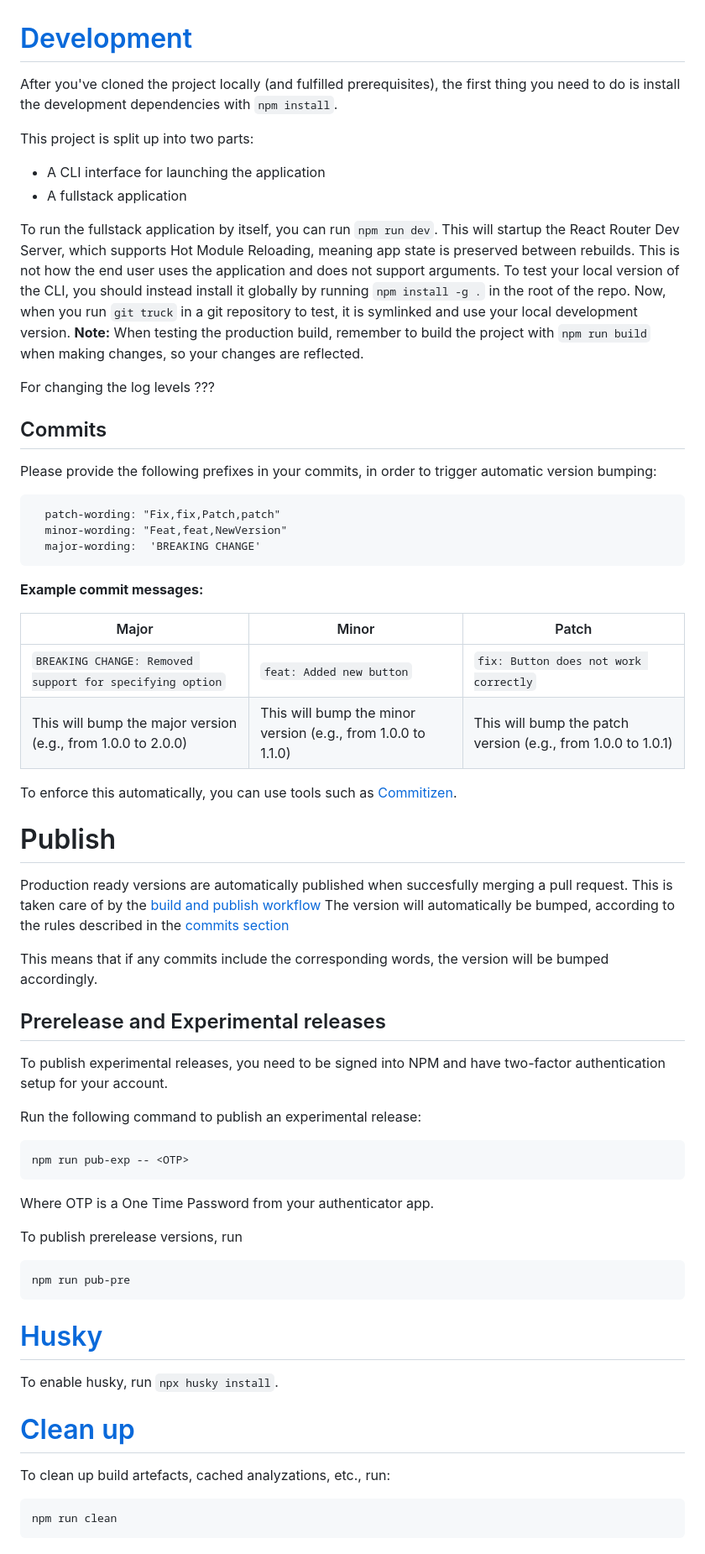
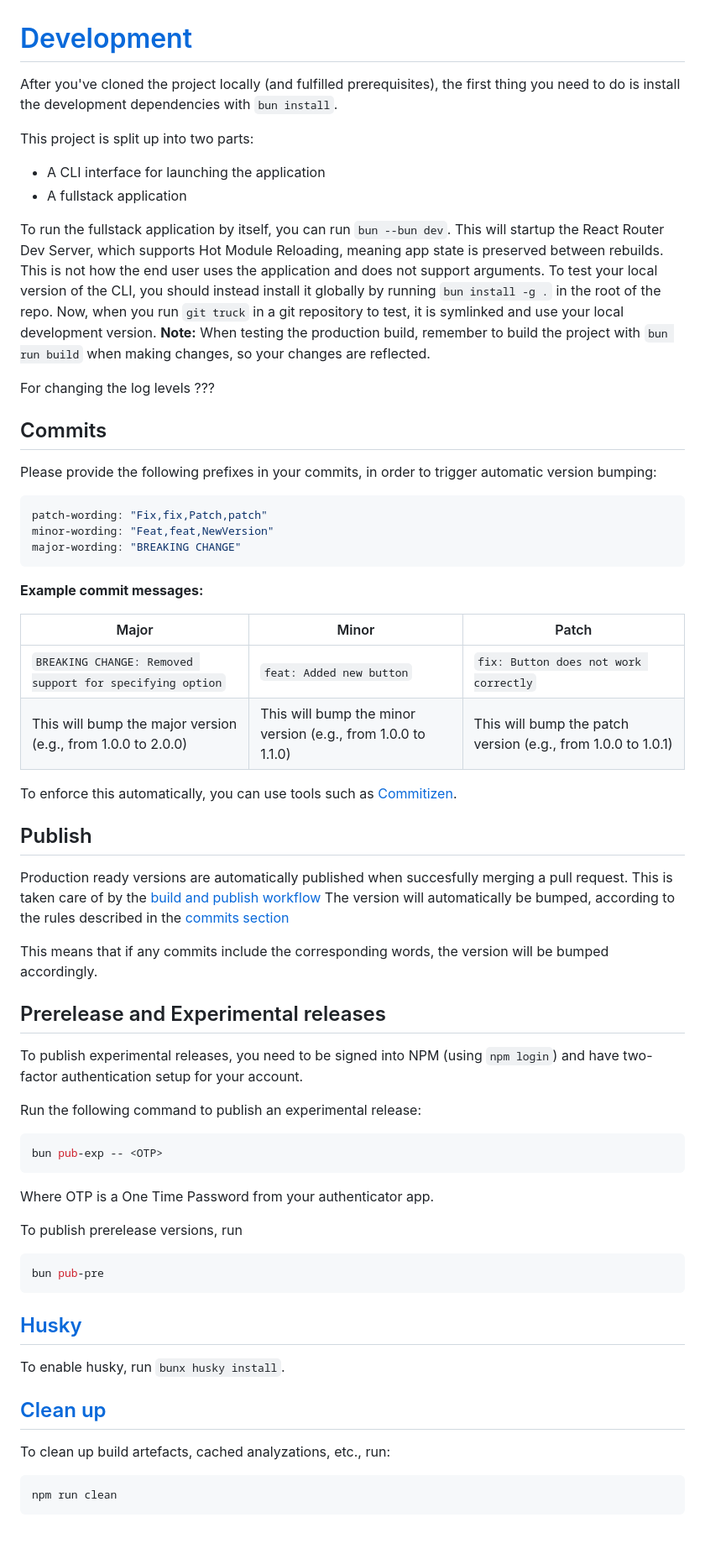
Before and after one commit to git-truck/git-truck, a Markdown page: CONTRIBUTING.md, the part around one of its changes. Shown at 84% size. GitHub-like rendering.

Commit message:
Update installation commands from npm to bun in CONTRIBUTING.md

````diff
--- a/CONTRIBUTING.md
+++ b/CONTRIBUTING.md
@@ -1,14 +1,14 @@
 # [Development](#development)
 
-After you've cloned the project locally (and fulfilled prerequisites), the first thing you need to do is install the development dependencies with `npm install`.
+After you've cloned the project locally (and fulfilled prerequisites), the first thing you need to do is install the development dependencies with `bun install`.
 
 This project is split up into two parts:
 
 - A CLI interface for launching the application
 - A fullstack application
 
-To run the fullstack application by itself, you can run `npm run dev`. This will startup the React Router Dev Server, which supports Hot Module Reloading, meaning app state is preserved between rebuilds. This is not how the end user uses the application and does not support arguments. To test your local version of the CLI, you should instead install it globally by running `npm install -g .` in the root of the repo. Now, when you run `git truck` in a git repository to test, it is symlinked and use your local development version.
-**Note:** When testing the production build, remember to build the project with `npm run build` when making changes, so your changes are reflected.
+To run the fullstack application by itself, you can run `bun --bun dev`. This will startup the React Router Dev Server, which supports Hot Module Reloading, meaning app state is preserved between rebuilds. This is not how the end user uses the application and does not support arguments. To test your local version of the CLI, you should instead install it globally by running `bun install -g .` in the root of the repo. Now, when you run `git truck` in a git repository to test, it is symlinked and use your local development version.
+**Note:** When testing the production build, remember to build the project with `bun run build` when making changes, so your changes are reflected.
 
 <!-- TODO: Make sure it is possible to change log levels -->
 
@@ -18,10 +18,10 @@ For changing the log levels ???
 
 Please provide the following prefixes in your commits, in order to trigger automatic version bumping:
 
-```
-  patch-wording: "Fix,fix,Patch,patch"
-  minor-wording: "Feat,feat,NewVersion"
-  major-wording:  'BREAKING CHANGE'
+```yml
+patch-wording: "Fix,fix,Patch,patch"
+minor-wording: "Feat,feat,NewVersion"
+major-wording: "BREAKING CHANGE"
 ```
 
 **Example commit messages:**
@@ -33,7 +33,7 @@ Please provide the following prefixes in your commits, in order to trigger autom
 
 To enforce this automatically, you can use tools such as [Commitizen](https://github.com/commitizen/cz-cli).
 
-# Publish
+## Publish
 
 Production ready versions are automatically published when succesfully merging a pull request. This is taken care of by the [build and publish workflow](https://github.com/git-truck/git-truck/actions/workflows/bump-version-and-publish.yml)
 The version will automatically be bumped, according to the rules described in the [commits section](README.md#commits)
@@ -42,31 +42,31 @@ This means that if any commits include the corresponding words, the version will
 
 ## Prerelease and Experimental releases
 
-To publish experimental releases, you need to be signed into NPM and have two-factor authentication setup for your account.
+To publish experimental releases, you need to be signed into NPM (using `npm login`) and have two-factor authentication setup for your account.
 
 Run the following command to publish an experimental release:
 
-```
-npm run pub-exp -- <OTP>
+```sh
+bun pub-exp -- <OTP>
 ```
 
 Where OTP is a One Time Password from your authenticator app.
 
 To publish prerelease versions, run
 
-```
-npm run pub-pre
+```sh
+bun pub-pre
 ```
 
-# [Husky](#husky)
+## [Husky](#husky)
 
-To enable husky, run `npx husky install`.
+To enable husky, run `bunx husky install`.
 
-# [Clean up](#clean-up)
+## [Clean up](#clean-up)
 
 To clean up build artefacts, cached analyzations, etc., run:
 
-```
+```sh
 npm run clean
 ```
 
````
Also changed, not shown: other parts of CONTRIBUTING.md (+3 -3 lines).
